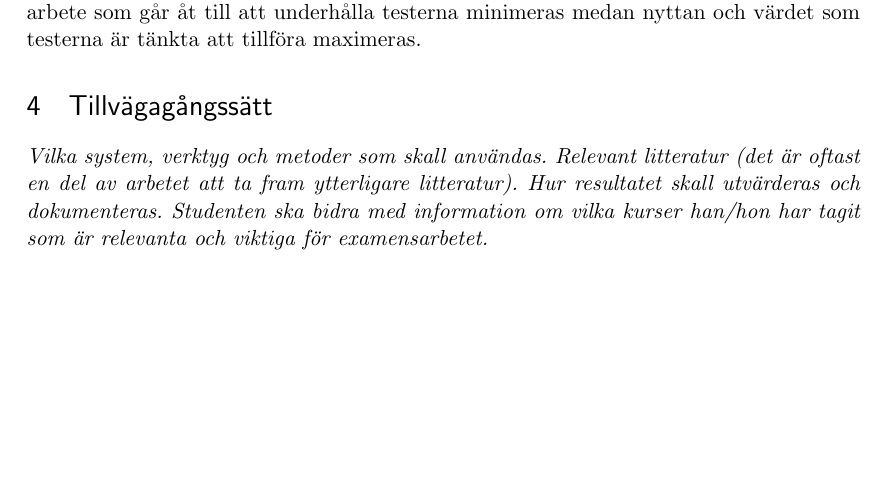
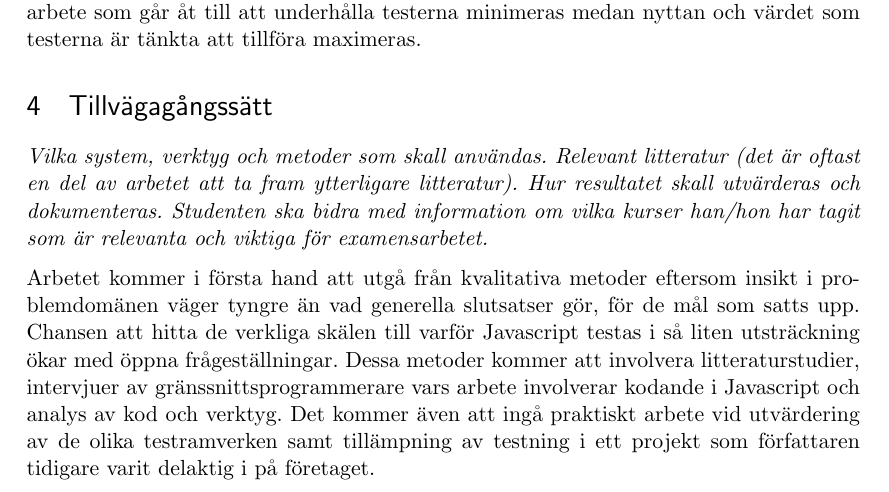
Before and after one commit to emilwall/exjobb, a LaTeX document (exjobbspec_emilwall.tex): part of page 3 of 4 before the commit and part of page 3 of 5 after it, cut so that both start at the same text, the shorter picture padded with empty space. Compiled offline with pdfLaTeX.

Commit message:
Add paragraph on methods to be used during the thesis work

```diff
--- a/exjobbspec_emilwall.tex
+++ b/exjobbspec_emilwall.tex
@@ -80,6 +80,8 @@ En redogörelse för hur man praktiskt kan gå till väga för att testa Javascr
 
 \textit{Vilka system, verktyg och metoder som skall användas. Relevant litteratur (det är oftast en del av arbetet att ta fram ytterligare litteratur). Hur resultatet skall utvärderas och dokumenteras. Studenten ska bidra med information om vilka kurser han/hon har tagit som är relevanta och viktiga för examensarbetet.}
 
+Arbetet kommer i första hand att utgå från kvalitativa metoder eftersom insikt i problemdomänen väger tyngre än vad generella slutsatser gör, för de mål som satts upp. Chansen att hitta de verkliga skälen till varför Javascript testas i så liten utsträckning ökar med öppna frågeställningar. Dessa metoder kommer att involvera litteraturstudier, intervjuer av gränssnittsprogrammerare vars arbete involverar kodande i Javascript och analys av kod och verktyg. Det kommer även att ingå praktiskt arbete vid utvärdering av de olika testramverken samt tillämpning av testning i ett projekt som författaren tidigare varit delaktig i på företaget.
+
 Det finns sedan tidigare akademiskt arbete som behandlar testning av webb-applikationer och även specifikt Javascript. Dessa arbeten kommer att redogöras för i den slutgiltiga rapporten. De arbeten som behandlar automatisk generering av tester\cite{AutomatedTesting} kommer att vara av begränsat intresse för examensarbetet eftersom sådana tekniker är mer relevanta för att uppnå olika grader av \textit{\foreignlanguage{english}{code coverage}} snarare än testdriven utveckling. Andra är i allra högsta grad relevanta, till exempel ett som behandlar enhetstestning av Javascript som manipulerar en underliggande webbsida\cite{DOMJavascript} och en empirisk studie av hur vanligt det är med buggar i Javascript-kod på produktionssatta webbsidor\cite{Wild}.
 
 \section{Avgränsningar}
```
